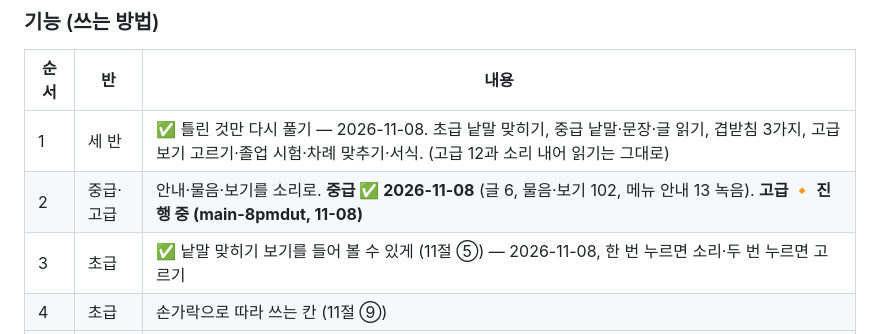
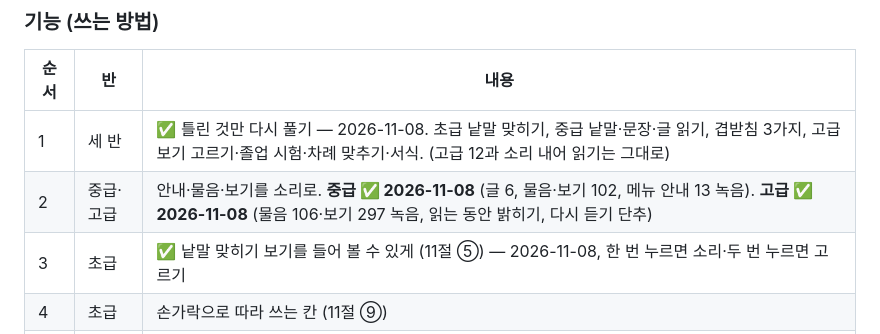
Before and after one commit to hisdream64-commits/hangul, a Markdown page: docs/CURRICULUM_REVIEW.md, the part around the change. GitHub-like rendering.

Commit message:
목록: 기능 2번 고급 몫 끝남 표시
Co-Authored-By: Claude Opus 5 <noreply@anthropic.com>
Claude-Session: https://claude.ai/code/session_0188qa8xFf64eT1SHf6DYJXc

```diff
--- a/docs/CURRICULUM_REVIEW.md
+++ b/docs/CURRICULUM_REVIEW.md
@@ -173,7 +173,7 @@
 | 순서 | 반 | 내용 |
 |---|---|---|
 | 1 | 세 반 | ✅ 틀린 것만 다시 풀기 — 2026-11-08. 초급 낱말 맞히기, 중급 낱말·문장·글 읽기, 겹받침 3가지, 고급 보기 고르기·졸업 시험·차례 맞추기·서식. (고급 12과 소리 내어 읽기는 그대로) |
-| 2 | 중급·고급 | 안내·물음·보기를 소리로. **중급 ✅ 2026-11-08** (글 6, 물음·보기 102, 메뉴 안내 13 녹음). **고급 🔸 진행 중 (main-8pmdut, 11-08)** |
+| 2 | 중급·고급 | 안내·물음·보기를 소리로. **중급 ✅ 2026-11-08** (글 6, 물음·보기 102, 메뉴 안내 13 녹음). **고급 ✅ 2026-11-08** (물음 106·보기 297 녹음, 읽는 동안 밝히기, 다시 듣기 단추) |
 | 3 | 초급 | ✅ 낱말 맞히기 보기를 들어 볼 수 있게 (11절 ⑤) — 2026-11-08, 한 번 누르면 소리·두 번 누르면 고르기 |
 | 4 | 초급 | 손가락으로 따라 쓰는 칸 (11절 ⑨) |
 | 5 | 고급 | 직접 써 넣는 서식·문자 칸 |
```
